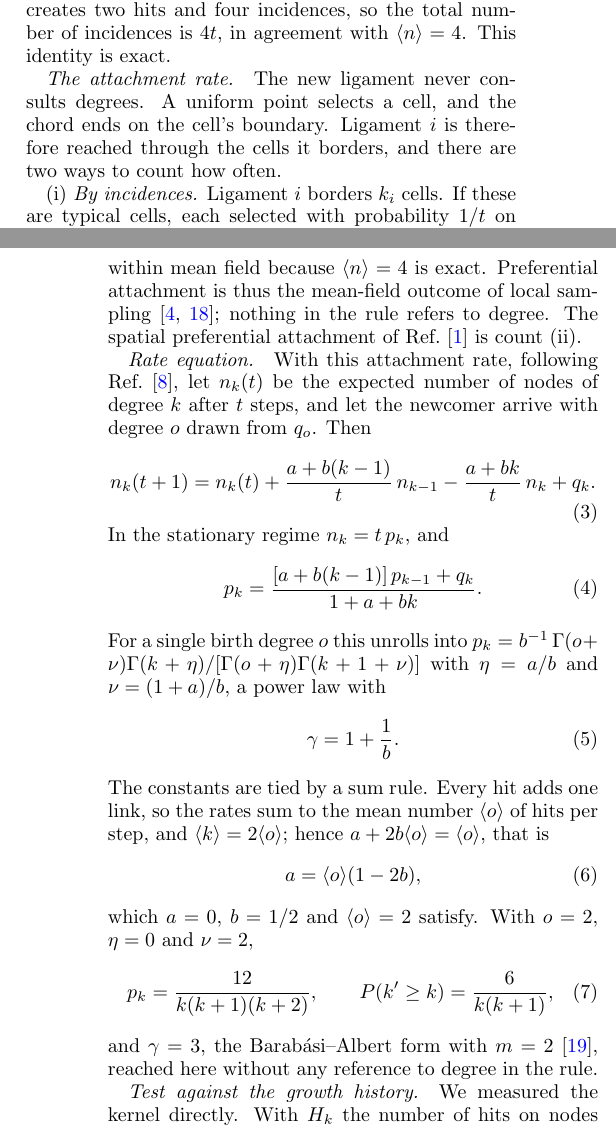
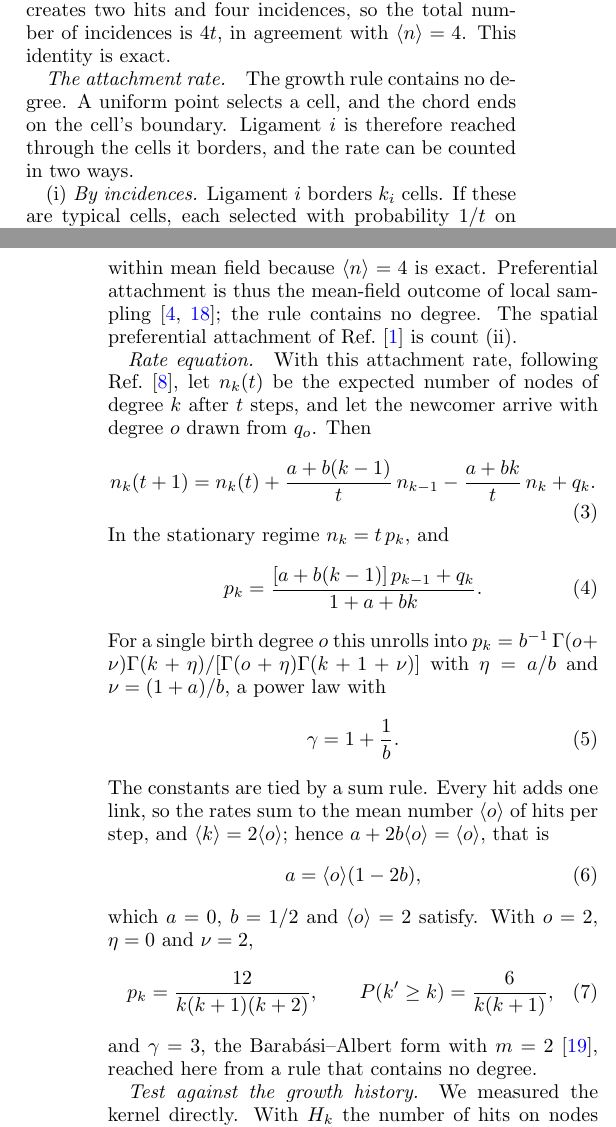
Before and after one commit to av2atgh/scalerich, a LaTeX paper (manuscript.tex): two parts of the columns of pages 3 and 4 of 11, joined at a grey line, cut so that both start at the same text. Compiled offline with pdfLaTeX.

Commit message:
Declarative wording: the growth rule contains no degree

```diff
--- a/manuscript.tex
+++ b/manuscript.tex
@@ -253,9 +253,9 @@ cells. Each step creates two hits and four incidences, so the total number of
 incidences is $4t$, in agreement with $\langle n\rangle=4$. This identity is exact.
 
 \paragraph*{The attachment rate.}
-The new ligament never consults degrees. A uniform point selects a cell, and the chord
-ends on the cell's boundary. Ligament $i$ is therefore reached through the cells it
-borders, and there are two ways to count how often.
+The growth rule contains no degree. A uniform point selects a cell, and the chord ends
+on the cell's boundary. Ligament $i$ is therefore reached through the cells it borders,
+and the rate can be counted in two ways.
 
 (i) \emph{By incidences.} Ligament $i$ borders $k_i$ cells. If these are typical cells,
 each selected with probability $1/t$ on average, and each of a cell's $\langle n\rangle$
@@ -282,7 +282,7 @@ the long ones.
 Both counts give an attachment rate linear in the degree, $(a+bk)/t$ with $a=0$ and
 $b=2/\langle n\rangle=1/2$, exact within mean field because $\langle n\rangle=4$ is exact.
 Preferential attachment is thus the mean-field outcome of local
-sampling~\cite{vazquez2003,vazquezbook}; nothing in the rule refers to degree. The spatial
+sampling~\cite{vazquez2003,vazquezbook}; the rule contains no degree. The spatial
 preferential attachment of Ref.~\cite{both2026} is count (ii).
 
 \paragraph*{Rate equation.}
@@ -318,7 +318,7 @@ which $a=0$, $b=1/2$ and $\langle o\rangle=2$ satisfy. With $o=2$, $\eta=0$ and
   \label{eq:pk}
 \end{equation}
 and $\gamma=3$, the Barab\'asi--Albert form with $m=2$~\cite{barabasi1999}, reached here
-without any reference to degree in the rule.
+from a rule that contains no degree.
 
 \paragraph*{Test against the growth history.}
 We measured the kernel directly. With $H_k$ the number of hits on nodes of degree $k$
```
Also changed, not shown: manuscript.pdf, manuscript.tex (6 more changed lines).
